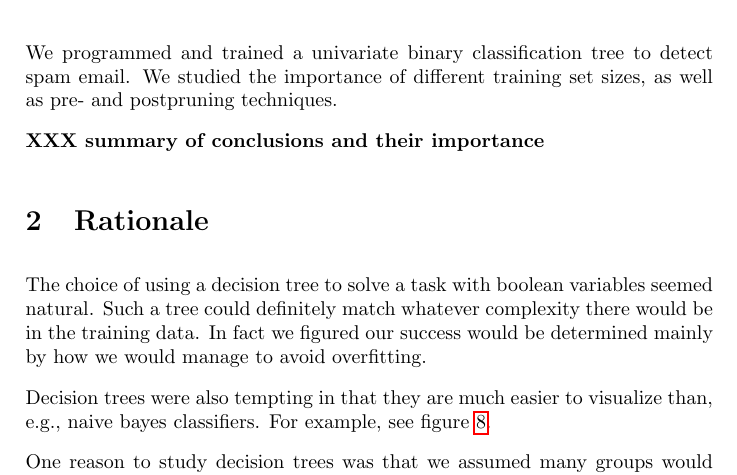
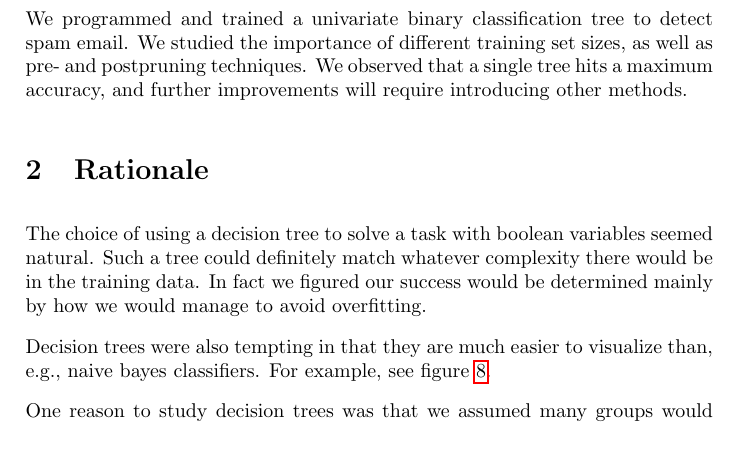
Before and after one commit to sjlehtin/spam-or-ham, a LaTeX document (report.tex): part of page 2 of 13, cut so that both start at the same text, the shorter picture padded with empty space. Compiled offline with pdfLaTeX.

Commit message:
Final touches on the abstract.

```diff
--- a/report.tex
+++ b/report.tex
@@ -64,10 +64,9 @@
 % used and conclusions).
 We programmed and trained a univariate binary classification tree to detect
 spam email. We studied the importance of different training set sizes,
-as well as pre- and postpruning techniques.
-
-\XXX{summary of conclusions and their importance}
-
+as well as pre- and postpruning techniques.  We observed
+that a single tree hits a maximum accuracy, and further improvements
+will require introducing other methods.
 
 \section{Rationale}
 
```
